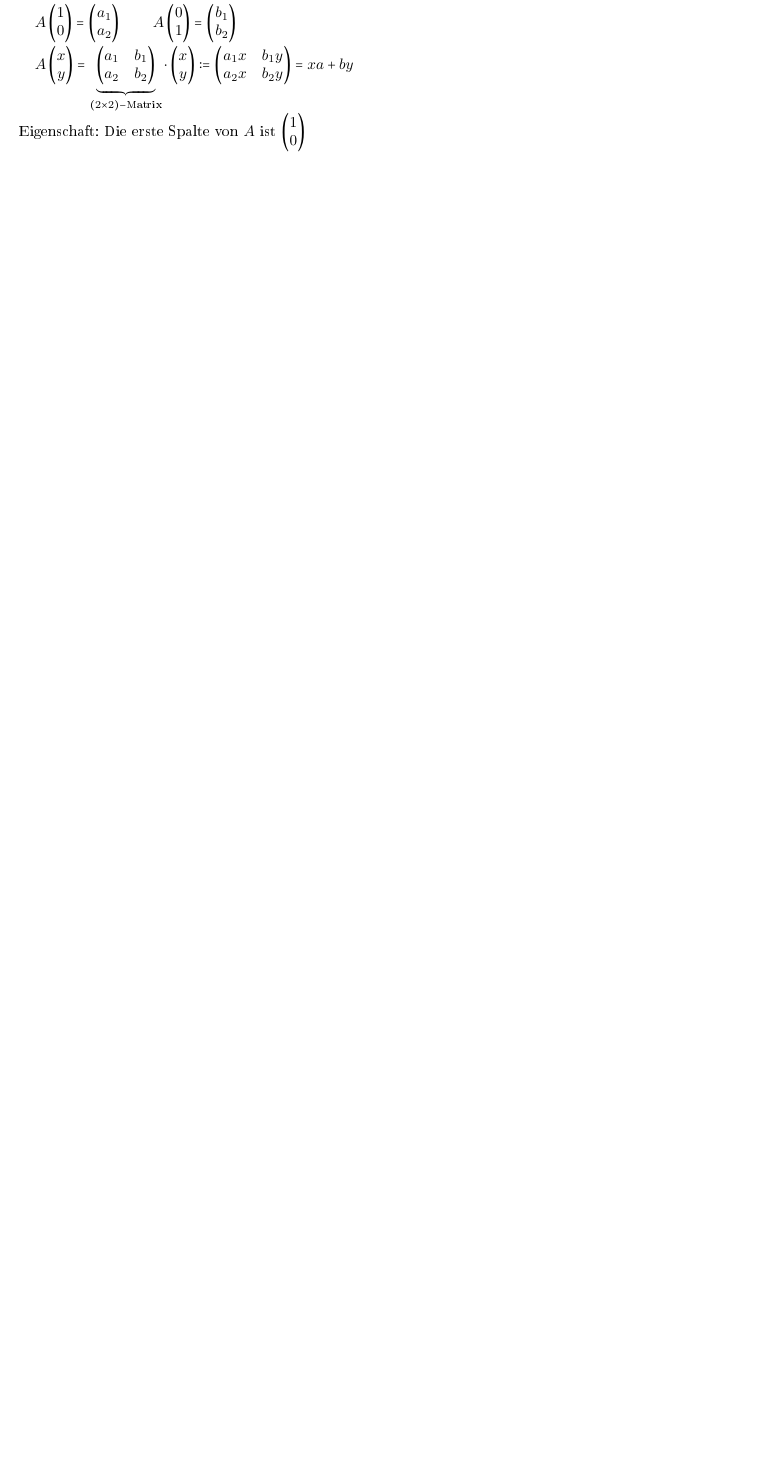
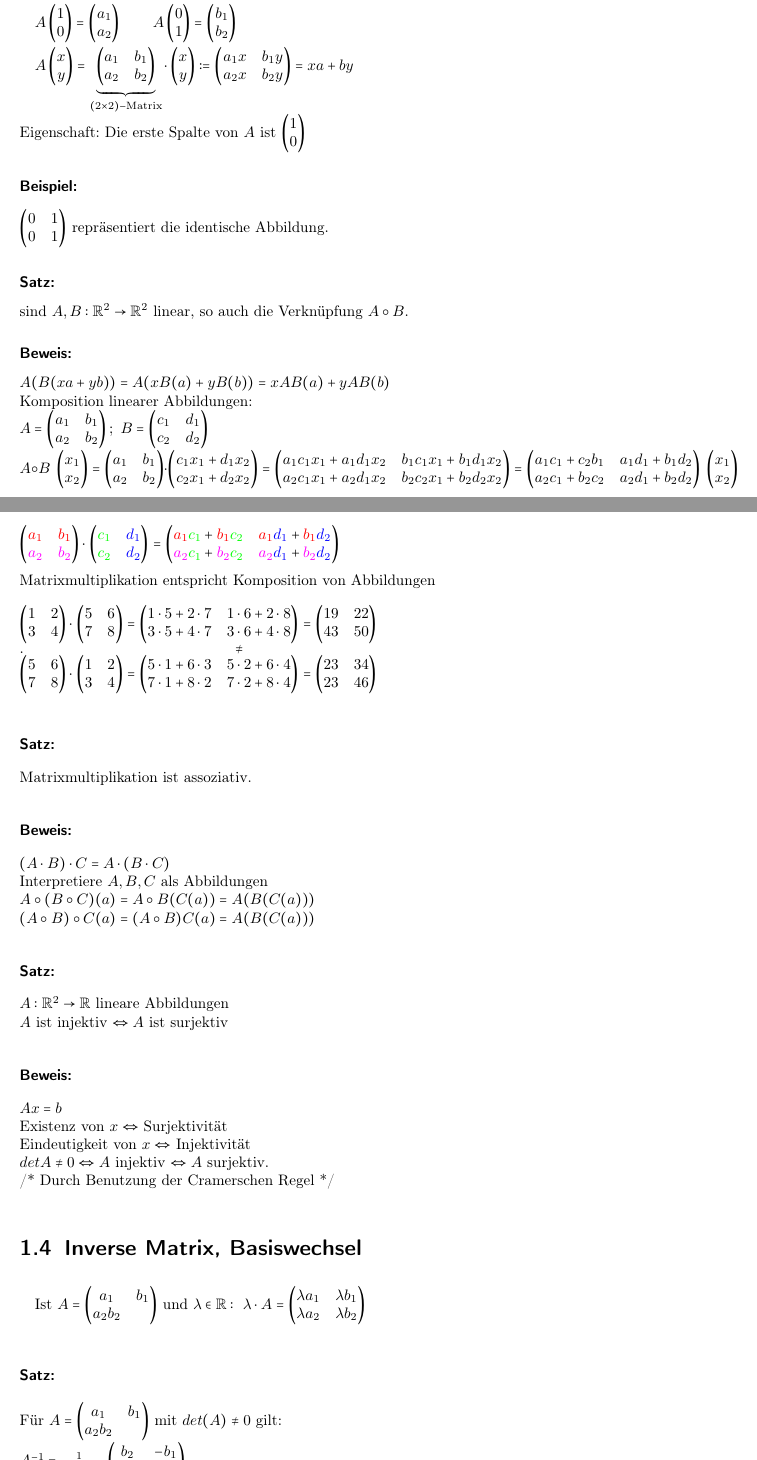
Before and after one commit to bernadette86/LAG1, a LaTeX book (lag.tex, which reads mainmatter/chapter0/mengen.tex, mainmatter/chapter1/inverse_matrix__basiswechsel.tex, mainmatter/chapter1/lineare_abbilungen.tex): part of page 15 of 17 before the commit and two parts of pages 15 and 16 of 19 after it, the two joined at a grey line, cut so that both start at the same text, the shorter picture padded with empty space. The pictures show the PDF file lag.pdf that the author committed with the source.

Commit message:
Just a few little updates

```diff
--- a/mainmatter/chapter0/mengen.tex
+++ b/mainmatter/chapter0/mengen.tex
@@ -99,12 +98,12 @@ $f: A\rightarrow B$ Funktion:
 	\item [] $A$ heißt Definitionsbereich von $f$
 	\item [] $B$ heißt Wertebereich von $f$
 	\item [] $a \in A$ heißt Argument von $f$
-	\item [] $x \subset A ~ f(x)=\{b \in B|\exists a \in X mit f(a)=b\}$ heißt Bildmenge
-		von	$f$
-	\item [] $y\subset B ~ f^{-1}(y)=\{a \in A| f(a) \in Y\}$ heißt Urbild von $Y$
+	\item [] $X \subset A ~ f(X)=\{b \in B|\exists a \in X mit f(a)=b\}$ heißt Bildmenge
+		von	$X$ unter $f$
+	\item [] $Y\subset B ~ f^{-1}(y)=\{a \in A| f(a) \in Y\}$ heißt Urbild von $Y$
 \end{description}
 \underline{Beispiel: }\\
-$f: A \rightarrow A f(a) = a$ indentische Abbildung\\
+$f: A \rightarrow A , f(a) = a$ indentische Abbildung\\
 $f: \mathbb{R} \rightarrow \mathbb{R}$
 %
 %
@@ -112,7 +111,7 @@ $f: \mathbb{R} \rightarrow \mathbb{R}$
 \subsection{Definition: (injektiv, surjektiv, bijektiv)}
 \begin{itemize}
 	\item injektiv $\forall x \neq y \in A$ gilt $f(x)\neq f(y)$
-	\item surjektiv $\forall b \in B ~ \nexists a \in A_{i} ~ f(a)=b$
+	\item surjektiv $\forall b \in B ~ \exists a \in A ~ f(a)=b$
 	\item bijektiv: injektiv und surjektiv\\
 		injektiv $\Leftrightarrow \forall b\in B$ gilt $|f^{-1}(b)| \leq 1$ (Jedes b hat
 		höchstens ein Urbild)\\
--- /dev/null
+++ b/mainmatter/chapter1/inverse_matrix__basiswechsel.tex
@@ -0,0 +1,19 @@
+\section{Inverse Matrix, Basiswechsel}
+Ist $A=\begin{pmatrix}a_{1} & b_{1} \\ a_{2} b_{2} \end{pmatrix}$ und $\lambda \in \mathbb{R}: \ \lambda \cdot A = \begin{pmatrix} \lambda a_{1} & \lambda b_{1} \\ \lambda a_{2} & \lambda b_{2} \end{pmatrix}$\\
+%
+%
+%
+\subsubsection{Satz:}
+Für $A=\begin{pmatrix}a_{1} & b_{1} \\ a_{2} b_{2} \end{pmatrix}$ mit $det(A) \neq 0$ gilt:\\
+$A^{-1} = \frac{1}{det(a)} \cdot \begin{pmatrix} b_{2} & -b_{1} \\ -a_{2} & a_{1} \end{pmatrix}$
+%
+%
+%
+\subsubsection{Beweis:}
+$A\cdot A^{-1} = \begin{pmatrix}a_{1} & b_{1} \\ a_{2} b_{2} \end{pmatrix} \cdot \frac{1}{det(a)} \cdot \begin{pmatrix} b_{2} & -b_{1} \\ -a_{2} & a_{1} \end{pmatrix}$\\
+$ = \frac{1}{det(a)} \cdot \begin{pmatrix} det(A) & 0 \\ 0 & det(A) \end{pmatrix}$\\
+$= \begin{pmatrix} 1 & 0 \\ 0 & 1 \end{pmatrix}$\\
+$A^{-1}\cdot A$ analog $\Rightarrow A^{-1} \cdot A = \begin{pmatrix} 1 & 0 \\ 0 & 1 \end{pmatrix}$ \\
+$\mathcal{B} = (\vec{b_{1}}, \vec{b_{2}})$ Basis $ \leadsto \begin{pmatrix} b_{11} & b_{21} \\ b_{12} & b_{22} \end{pmatrix} = B$\\
+$\vec{a} = x_{1}\vec{b_{1}} = B\vec{x} : \vec{x} = B^{-1}\vec{a}$\\
+Die Koordinaten von $a$ bzgl. $B$ sind durch $B^{-1}(\vec{a})$ gegeben.
--- a/mainmatter/chapter1/lineare_abbilungen.tex
+++ b/mainmatter/chapter1/lineare_abbilungen.tex
@@ -9,7 +9,56 @@ $A\begin{pmatrix}1 \\ 0 \end{pmatrix} = \begin{pmatrix} a_{1} \\ a_{2} \end{pmat
 
 $A\begin{pmatrix} x \\ y \end{pmatrix} = \mathop{\underbrace{\begin{pmatrix} a_{1} & b_{1} \\ a_{2} & b_{2} \end{pmatrix}}}\limits_{(2\times 2) - \textrm{Matrix}} \cdot \begin{pmatrix} x \\ y \end{pmatrix} \coloneq \begin{pmatrix} a_{1}x & b_{1} y \\ a_{2}x & b_{2}y\end{pmatrix} = xa+by$\\
 Eigenschaft: Die erste Spalte von $A$ ist $\begin{pmatrix}1 \\ 0 \end{pmatrix}$
+%
+%
+%
 \subsubsection{Beispiel: }
-$\begin{pmatrix} 0 & 1 \\ 0 & 1 \end{pmatrix}$ reprsäentiert die identsiche Abbildung.
+$\begin{pmatrix} 0 & 1 \\ 0 & 1 \end{pmatrix}$ repräsentiert die identische Abbildung.
+%
+%
+%
 \subsubsection{Satz: }
-sind $A,B:
+sind $A,B: \mathbb{R}^{2}\rightarrow \mathbb{R}^{2}$ linear, so auch die Verknüpfung $A \circ B$.
+%
+%
+%
+\subsubsection{Beweis:}
+$A(B(xa+yb))=A(xB(a)+yB(b))=xAB(a)+yAB(b)$\\
+Komposition linearer Abbildungen:\\
+$A=\begin{pmatrix} a_{1} & b_{1} \\ a_{2} & b_{2} \end{pmatrix}; \ B=\begin{pmatrix} c_{1} & d_{1} \\ c_{2} & d_{2} \end{pmatrix}$ \\
+$A \circ B \ \begin{pmatrix}x_{1} \\ x_{2} \end{pmatrix} = \begin{pmatrix}a_{1} & b_{1} \\ a_{2} & b_{2} \end{pmatrix} \cdot \begin{pmatrix} c_{1}x_{1} + d_{1} x_{2} \\ c_{2}x_{1} + d_{2}x_{2} \end{pmatrix} = \begin{pmatrix} a_{1}c_{1}x_{1} + a_{1}d_{1}x_{2} & b_{1}c_{1}x_{1} + b_{1}d_{1}x_{2} \\ a_{2}c_{1}x_{1} + a_{2}d_{1}x_{2} & b_{2}c_{2}x_{1} + b_{2} d_{2}x_{2} \end{pmatrix} = \begin{pmatrix} a_{1} c_{1} + c_{2} b_{1} & a_{1} d_{1} + b_{1} d_{2} \\ a_{2} c_{1} + b_{2} c_{2} & a_{2}d_{1} + b_{2}d_{2} \end{pmatrix} \ \begin{pmatrix} x_{1} \\ x_{2} \end{pmatrix}$\\
+$\begin{pmatrix} \textcolor{pred}{a_{1}} & \textcolor{pred}{b_{1}} \\ \textcolor{violet}{a_{2}} & \textcolor{violet}{b_{2}}\end{pmatrix} \cdot \begin{pmatrix} \textcolor{pgreen}{c_{1}} & \textcolor{pblue}{d_{1}} \\ \textcolor{pgreen}{c_{2}} & \textcolor{pblue}{d_{2}}\end{pmatrix} = \begin{pmatrix}\textcolor{pred}{a_{1}}\textcolor{pgreen}{c_{1}} + \textcolor{pred}{b_{1}}\textcolor{pgreen}{c_{2}}  & \textcolor{pred}{a_{1}}\textcolor{pblue}{d_{1}} + \textcolor{pred}{b_{1}}\textcolor{pblue}{d_{2}} \\ \textcolor{violet}{a_{2}}\textcolor{pgreen}{c_{1}}+\textcolor{violet}{b_{2}}\textcolor{pgreen}{c_{2}} & \textcolor{violet}{a_{2}} \textcolor{pblue}{d_{1}} + \textcolor{violet}{b_{2}}\textcolor{pblue}{d_{2}}\end{pmatrix}$\\
+\qquad\\
+Matrixmultiplikation entspricht Komposition von Abbildungen\\
+\qquad\\
+$\begin{pmatrix} 1 & 2 \\ 3 & 4 \end{pmatrix} \cdot \begin{pmatrix} 5 & 6 \\ 7 & 8 \end{pmatrix} = \begin{pmatrix} 1 \cdot 5 + 2 \cdot 7 & 1 \cdot 6 + 2 \cdot 8 \\ 3 \cdot 5 + 4 \cdot 7 & 3 \cdot 6 + 4 \cdot 8\end{pmatrix} = \begin{pmatrix} 19 & 22 \\ 43 & 50 \end{pmatrix}$ \\
+.\qquad \qquad \qquad \qquad \qquad \qquad \qquad$ \neq $\\
+$\begin{pmatrix} 5 & 6 \\ 7 & 8 \end{pmatrix} \cdot \begin{pmatrix} 1 & 2 \\ 3 & 4 \end{pmatrix}= \begin{pmatrix} 5 \cdot 1 + 6 \cdot 3 & 5 \cdot 2 + 6 \cdot 4 \\ 7 \cdot 1 + 8 \cdot 2 & 7 \cdot 2 + 8 \cdot 4 \end{pmatrix} = \begin{pmatrix} 23 & 34 \\ 23 & 46 \end{pmatrix}$\\
+%
+%
+%
+\subsubsection{Satz:}
+Matrixmultiplikation ist assoziativ.
+%
+%
+%
+\subsubsection{Beweis:}
+$(A\cdot B) \cdot C = A \cdot (B \cdot C)$ \\
+Interpretiere $A,B,C$ als Abbildungen\\
+$A\circ (B \circ C) (a) = A\circ B (C(a)) = A(B(C(a)))$\\
+$(A\circ B) \circ C (a)=(A\circ B)C(a)=A(B(C(a)))$
+%
+%
+%
+\subsubsection{Satz:}
+$A: \mathbb{R}^{2} \rightarrow \mathbb{R}$ lineare Abbildungen\\
+$A$ ist injektiv $\Leftrightarrow A$ ist surjektiv
+%
+%
+%
+\subsubsection{Beweis:}
+$Ax=b$ \\
+Existenz von $x \Leftrightarrow$ Surjektivität\\
+Eindeutigkeit von $x \Leftrightarrow$ Injektivität\\
+$det A \neq 0 \Leftrightarrow A$ injektiv $\Leftrightarrow A$ surjektiv. \\
+/* Durch Benutzung der Cramerschen Regel */
```
Also changed, not shown: TODO.txt (added, +1 -0 lines), lag.tex (+9 -5 lines), mainmatter/chapter0/aussagen.tex (+1 -1 lines), mainmatter/chapter_1.tex (+1 -0 lines), lag.pdf, mainmatter/chapter0/mengen.tex (13 more changed lines), 4 other files.
